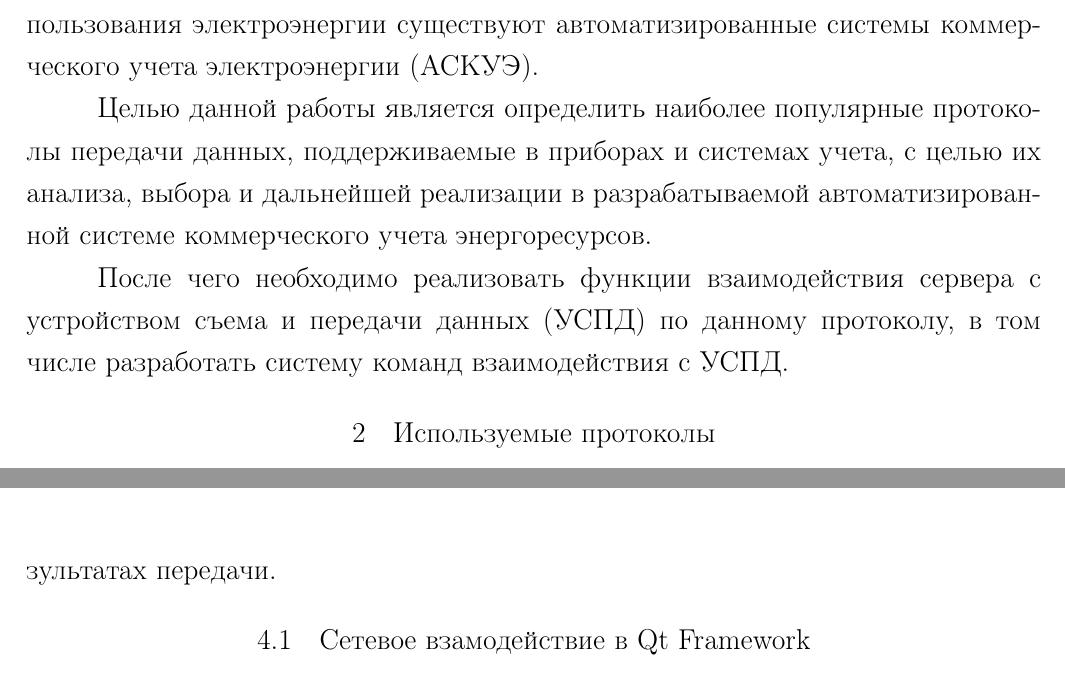
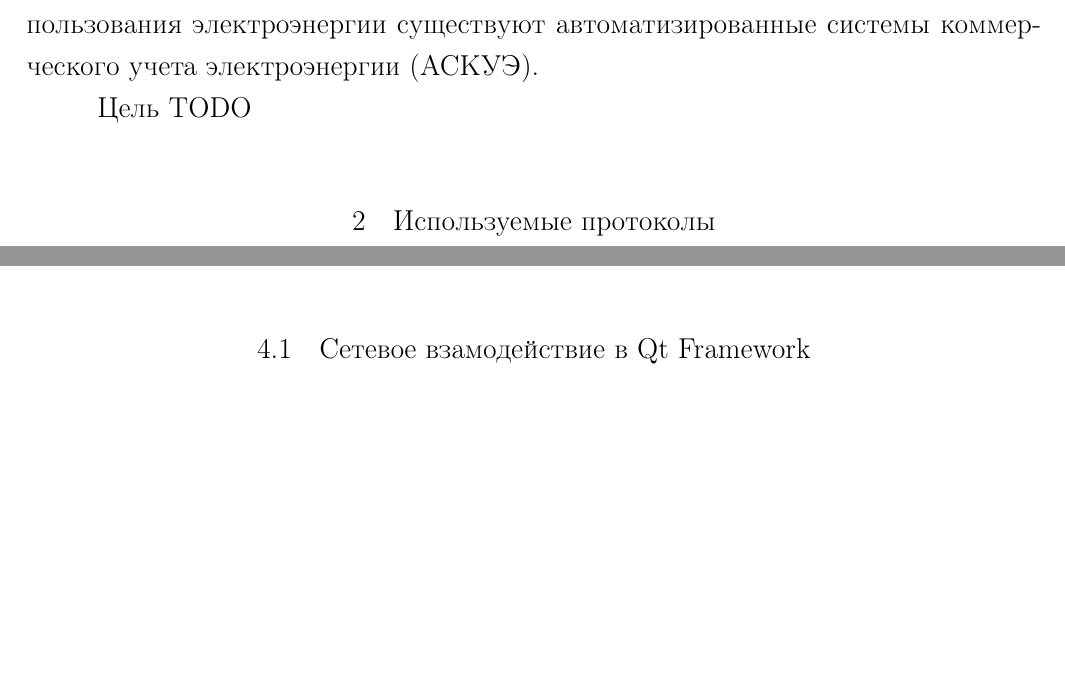
Before and after one commit to mariarti91/diplom, a LaTeX thesis (diplom/report.tex, which reads diplom/intro.tex): two parts of pages 5 and 11 of 28, joined at a grey line, cut so that both start at the same text, the shorter picture padded with empty space. Compiled offline with pdfLaTeX; a LaTeX package or settings file that is missing is left out.

Commit message:
some fix

```diff
--- a/diplom/intro.tex
+++ b/diplom/intro.tex
@@ -5,6 +5,6 @@
 
 Основными  потребителями  электросчетчиков российского производства являются страны СНГ, Украина и Казахстан – лидеры по потреблению в 2007-2013 году (на долю экспорта в эти страны приходится около  80\% [1] ). Для учета использования электроэнергии существуют автоматизированные системы коммерческого учета электроэнергии (АСКУЭ).
 
-Целью данной работы является определить наиболее популярные протоколы передачи данных, поддерживаемые в приборах и системах учета, с целью их анализа, выбора и дальнейшей реализации в разрабатываемой автоматизированной системе коммерческого учета энергоресурсов.
+Цель TODO%TODO% Целью данной работы является определить наиболее популярные протоколы передачи данных, поддерживаемые в приборах и системах учета, с целью их анализа, выбора и дальнейшей реализации в разрабатываемой автоматизированной системе коммерческого учета энергоресурсов.
 
-После чего необходимо реализовать функции взаимодействия сервера с устройством съема и передачи данных (УСПД) по данному протоколу, в том числе разработать систему команд взаимодействия с УСПД.
+%После чего необходимо реализовать функции взаимодействия сервера с устройством съема и передачи данных (УСПД) по данному протоколу, в том числе разработать систему команд взаимодействия с УСПД.
```
Also changed, not shown: diplom/report.tex (+1 -0 lines).
